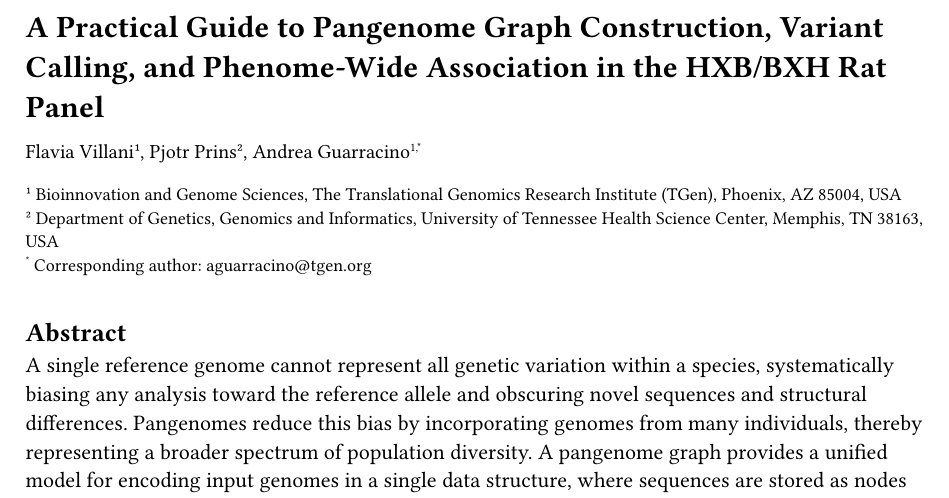
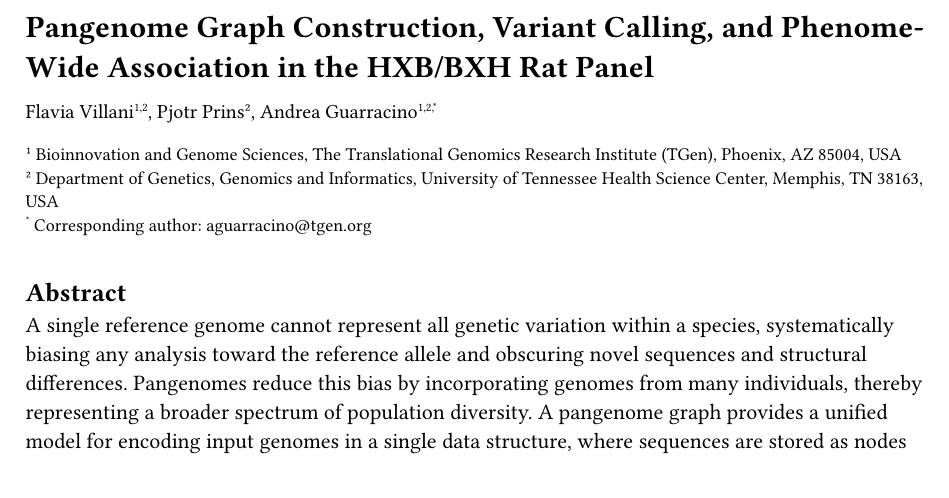
Before and after one commit to AndreaGuarracino/rat-chapter, a Typst document (Chapter/00-frontmatter.typ): part of the page, cut so that both start at the same text. Compiled offline with Typst 0.15.

Commit message:
Short title and correct affiliations

```diff
--- a/Chapter/00-frontmatter.typ
+++ b/Chapter/00-frontmatter.typ
@@ -1,10 +1,10 @@
 // Title — unnumbered
-#heading(numbering: none, level: 1)[A Practical Guide to Pangenome Graph Construction, Variant Calling, and Phenome-Wide Association in the HXB/BXH Rat Panel]
+#heading(numbering: none, level: 1)[Pangenome Graph Construction, Variant Calling, and Phenome-Wide Association in the HXB/BXH Rat Panel]
 
 // Authors and affiliations
 #v(0.5em)
 #text(size: 10pt)[
-  Flavia Villani#super[1], Pjotr Prins#super[2], Andrea Guarracino#super[1,\*]
+  Flavia Villani#super[1,2], Pjotr Prins#super[2], Andrea Guarracino#super[1,2,\*]
 ]
 #v(0.3em)
 #text(size: 9pt)[
```
